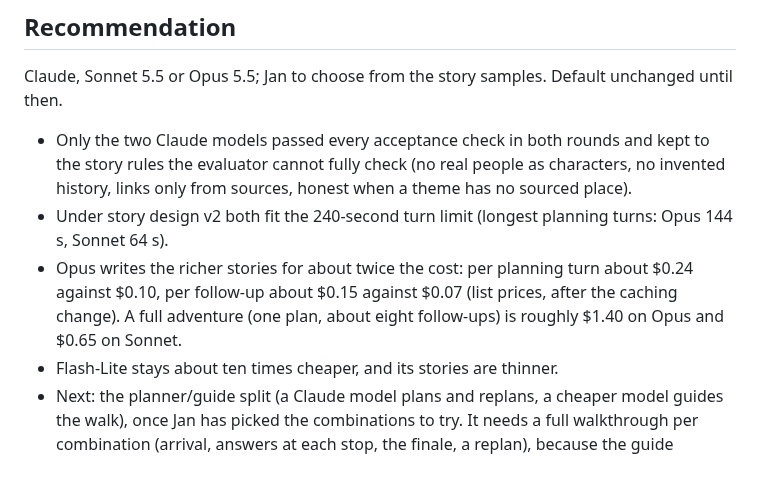
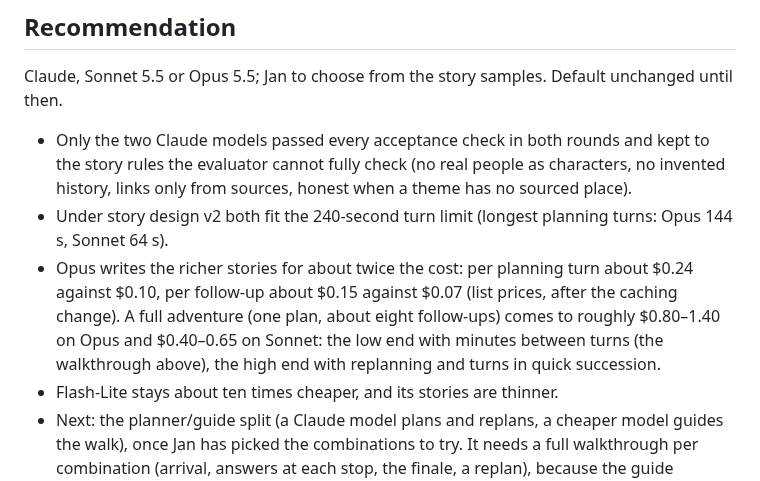
Before and after one commit to jan-barg/scavagent, a Markdown page: docs/MODEL_COMPARISON.md, the part around the change. Rendered like a GitHub page.

Commit message:
STATUS and comparison: round 2 outcome and per-adventure cost range
Co-Authored-By: Claude Opus 5.5 <noreply@anthropic.com>

```diff
--- a/docs/MODEL_COMPARISON.md
+++ b/docs/MODEL_COMPARISON.md
@@ -91,6 +91,6 @@ Claude, Sonnet 5.5 or Opus 5.5; Jan to choose from the story samples. Default un
 
 - Only the two Claude models passed every acceptance check in both rounds and kept to the story rules the evaluator cannot fully check (no real people as characters, no invented history, links only from sources, honest when a theme has no sourced place).
 - Under story design v2 both fit the 240-second turn limit (longest planning turns: Opus 144 s, Sonnet 64 s).
-- Opus writes the richer stories for about twice the cost: per planning turn about $0.24 against $0.10, per follow-up about $0.15 against $0.07 (list prices, after the caching change). A full adventure (one plan, about eight follow-ups) is roughly $1.40 on Opus and $0.65 on Sonnet.
+- Opus writes the richer stories for about twice the cost: per planning turn about $0.24 against $0.10, per follow-up about $0.15 against $0.07 (list prices, after the caching change). A full adventure (one plan, about eight follow-ups) comes to roughly $0.80–1.40 on Opus and $0.40–0.65 on Sonnet: the low end with minutes between turns (the walkthrough above), the high end with replanning and turns in quick succession.
 - Flash-Lite stays about ten times cheaper, and its stories are thinner.
 - Next: the planner/guide split (a Claude model plans and replans, a cheaper model guides the walk), once Jan has picked the combinations to try. It needs a full walkthrough per combination (arrival, answers at each stop, the finale, a replan), because the guide delivers the story.
```
Also changed, not shown: docs/STATUS.md (+1 -1 lines).
